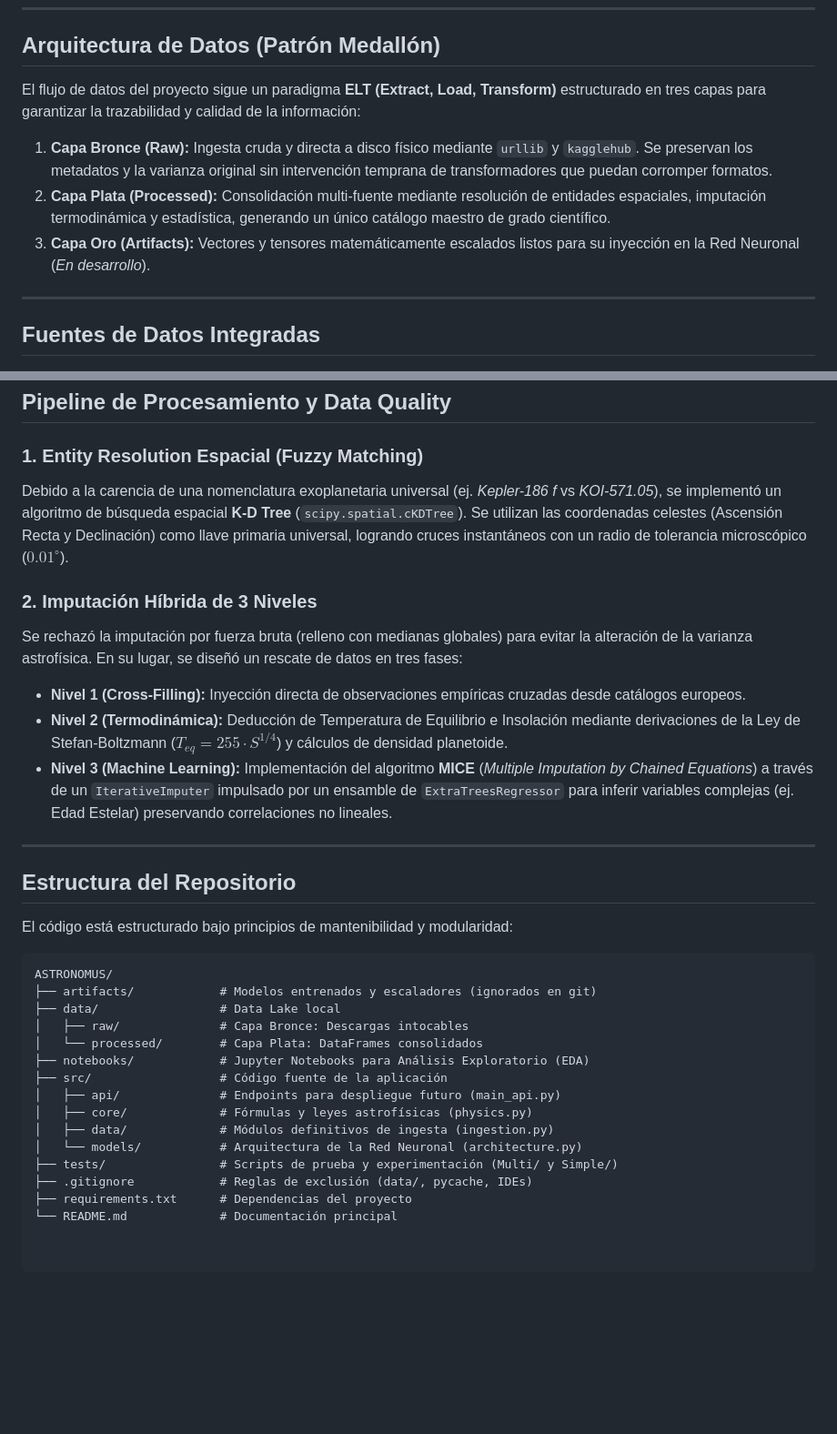
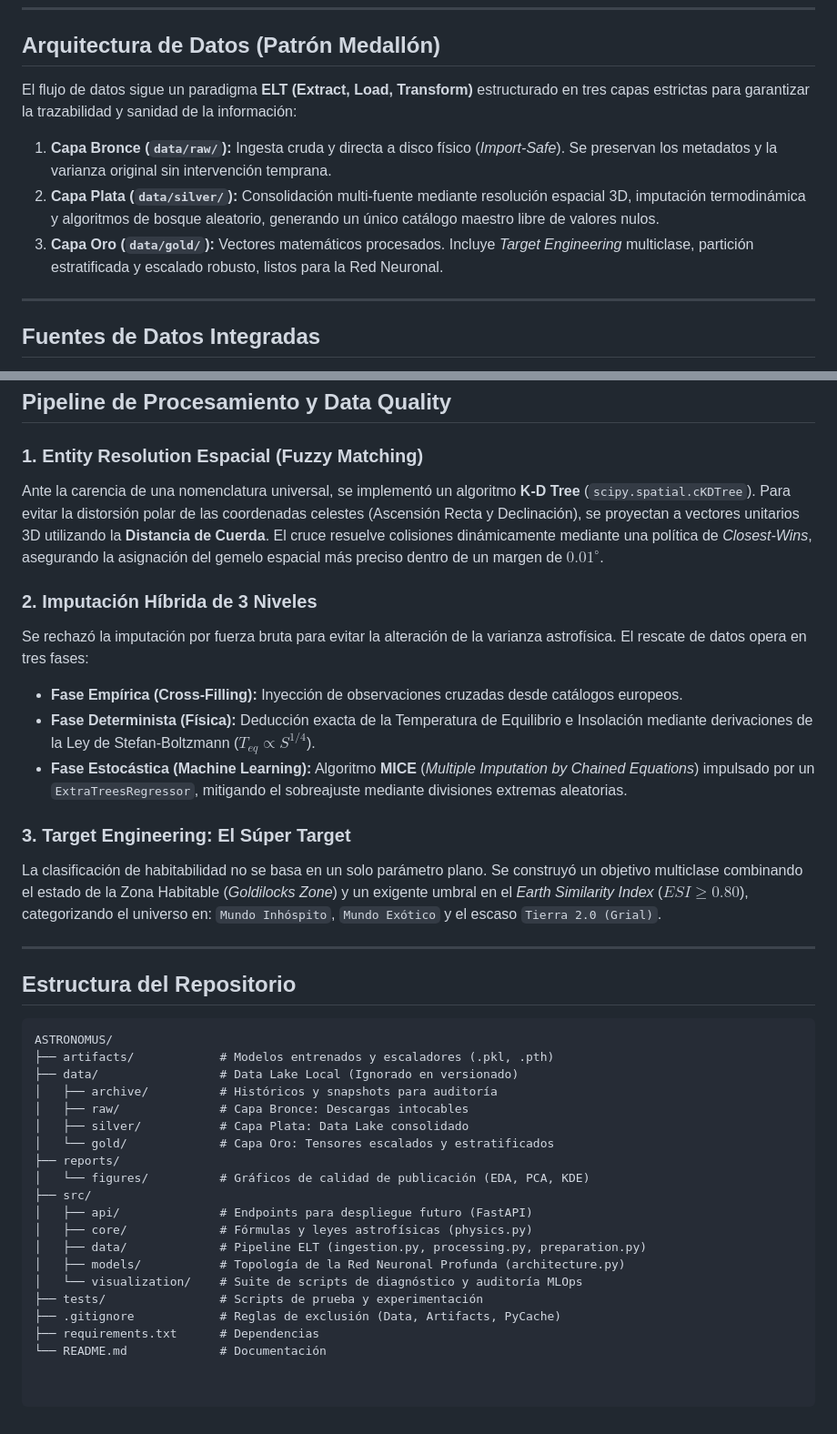
Before and after one commit to Eme-AM/Astronomus, a Markdown page: README.md, 2 parts joined by grey strips. Shown at 91% size. Rendered like a GitHub page; blank space fills up the shorter version.

Commit message:
Revise data architecture and repository structure
Updated the architecture description and repository structure in the README file for clarity and accuracy.

````diff
--- a/README.md
+++ b/README.md
@@ -16,12 +16,11 @@
 
 ## Arquitectura de Datos (Patrón Medallón)
 
-El flujo de datos del proyecto sigue un paradigma **ELT (Extract, Load, Transform)** estructurado en tres capas para garantizar la trazabilidad y calidad de la información:
+El flujo de datos sigue un paradigma **ELT (Extract, Load, Transform)** estructurado en tres capas estrictas para garantizar la trazabilidad y sanidad de la información:
 
-1. **Capa Bronce (Raw):** Ingesta cruda y directa a disco físico mediante `urllib` y `kagglehub`. Se preservan los metadatos y la varianza original sin intervención temprana de transformadores que puedan corromper formatos.
-2. **Capa Plata (Processed):** Consolidación multi-fuente mediante resolución de entidades espaciales, imputación termodinámica y estadística, generando un único catálogo maestro de grado científico.
-3. **Capa Oro (Artifacts):** Vectores y tensores matemáticamente escalados listos para su inyección en la Red Neuronal (*En desarrollo*).
-
+1. **Capa Bronce (`data/raw/`):** Ingesta cruda y directa a disco físico (*Import-Safe*). Se preservan los metadatos y la varianza original sin intervención temprana.
+2. **Capa Plata (`data/silver/`):** Consolidación multi-fuente mediante resolución espacial 3D, imputación termodinámica y algoritmos de bosque aleatorio, generando un único catálogo maestro libre de valores nulos.
+3. **Capa Oro (`data/gold/`):** Vectores matemáticos procesados. Incluye *Target Engineering* multiclase, partición estratificada y escalado robusto, listos para la Red Neuronal.
 ---
 
 ## Fuentes de Datos Integradas
@@ -37,32 +36,37 @@ Para lograr una validación cruzada y enriquecer el espacio de características
 ## Pipeline de Procesamiento y Data Quality
 
 ### 1. Entity Resolution Espacial (Fuzzy Matching)
-Debido a la carencia de una nomenclatura exoplanetaria universal (ej. *Kepler-186 f* vs *KOI-571.05*), se implementó un algoritmo de búsqueda espacial **K-D Tree** (`scipy.spatial.cKDTree`). Se utilizan las coordenadas celestes (Ascensión Recta y Declinación) como llave primaria universal, logrando cruces instantáneos con un radio de tolerancia microscópico ($0.01^\circ$).
+Ante la carencia de una nomenclatura universal, se implementó un algoritmo **K-D Tree** (`scipy.spatial.cKDTree`). Para evitar la distorsión polar de las coordenadas celestes (Ascensión Recta y Declinación), se proyectan a vectores unitarios 3D utilizando la **Distancia de Cuerda**. El cruce resuelve colisiones dinámicamente mediante una política de *Closest-Wins*, asegurando la asignación del gemelo espacial más preciso dentro de un margen de $0.01^\circ$.
 
 ### 2. Imputación Híbrida de 3 Niveles
-Se rechazó la imputación por fuerza bruta (relleno con medianas globales) para evitar la alteración de la varianza astrofísica. En su lugar, se diseñó un rescate de datos en tres fases:
-*   **Nivel 1 (Cross-Filling):** Inyección directa de observaciones empíricas cruzadas desde catálogos europeos.
-*   **Nivel 2 (Termodinámica):** Deducción de Temperatura de Equilibrio e Insolación mediante derivaciones de la Ley de Stefan-Boltzmann ($T_{eq} = 255 \cdot S^{1/4}$) y cálculos de densidad planetoide.
-*   **Nivel 3 (Machine Learning):** Implementación del algoritmo **MICE** (*Multiple Imputation by Chained Equations*) a través de un `IterativeImputer` impulsado por un ensamble de `ExtraTreesRegressor` para inferir variables complejas (ej. Edad Estelar) preservando correlaciones no lineales.
+Se rechazó la imputación por fuerza bruta para evitar la alteración de la varianza astrofísica. El rescate de datos opera en tres fases:
+* **Fase Empírica (Cross-Filling):** Inyección de observaciones cruzadas desde catálogos europeos.
+* **Fase Determinista (Física):** Deducción exacta de la Temperatura de Equilibrio e Insolación mediante derivaciones de la Ley de Stefan-Boltzmann ($T_{eq} \propto S^{1/4}$).
+* **Fase Estocástica (Machine Learning):** Algoritmo **MICE** (*Multiple Imputation by Chained Equations*) impulsado por un `ExtraTreesRegressor`, mitigando el sobreajuste mediante divisiones extremas aleatorias.
+
+### 3. Target Engineering: El Súper Target
+La clasificación de habitabilidad no se basa en un solo parámetro plano. Se construyó un objetivo multiclase combinando el estado de la Zona Habitable (*Goldilocks Zone*) y un exigente umbral en el *Earth Similarity Index* ($ESI \ge 0.80$), categorizando el universo en: `Mundo Inhóspito`, `Mundo Exótico` y el escaso `Tierra 2.0 (Grial)`.
 
 ---
 
 ## Estructura del Repositorio
-
-El código está estructurado bajo principios de mantenibilidad y modularidad:
 ```text
 ASTRONOMUS/
-├── artifacts/            # Modelos entrenados y escaladores (ignorados en git)
-├── data/                 # Data Lake local
+├── artifacts/            # Modelos entrenados y escaladores (.pkl, .pth)
+├── data/                 # Data Lake Local (Ignorado en versionado)
+│   ├── archive/          # Históricos y snapshots para auditoría
 │   ├── raw/              # Capa Bronce: Descargas intocables
-│   └── processed/        # Capa Plata: DataFrames consolidados
-├── notebooks/            # Jupyter Notebooks para Análisis Exploratorio (EDA)
-├── src/                  # Código fuente de la aplicación
-│   ├── api/              # Endpoints para despliegue futuro (main_api.py)
+│   ├── silver/           # Capa Plata: Data Lake consolidado
+│   └── gold/             # Capa Oro: Tensores escalados y estratificados
+├── reports/
+│   └── figures/          # Gráficos de calidad de publicación (EDA, PCA, KDE)
+├── src/
+│   ├── api/              # Endpoints para despliegue futuro (FastAPI)
 │   ├── core/             # Fórmulas y leyes astrofísicas (physics.py)
-│   ├── data/             # Módulos definitivos de ingesta (ingestion.py)
-│   └── models/           # Arquitectura de la Red Neuronal (architecture.py)
-├── tests/                # Scripts de prueba y experimentación (Multi/ y Simple/)
-├── .gitignore            # Reglas de exclusión (data/, pycache, IDEs)
-├── requirements.txt      # Dependencias del proyecto
-└── README.md             # Documentación principal
+│   ├── data/             # Pipeline ELT (ingestion.py, processing.py, preparation.py)
+│   ├── models/           # Topología de la Red Neuronal Profunda (architecture.py)
+│   └── visualization/    # Suite de scripts de diagnóstico y auditoría MLOps
+├── tests/                # Scripts de prueba y experimentación
+├── .gitignore            # Reglas de exclusión (Data, Artifacts, PyCache)
+├── requirements.txt      # Dependencias
+└── README.md             # Documentación
````
